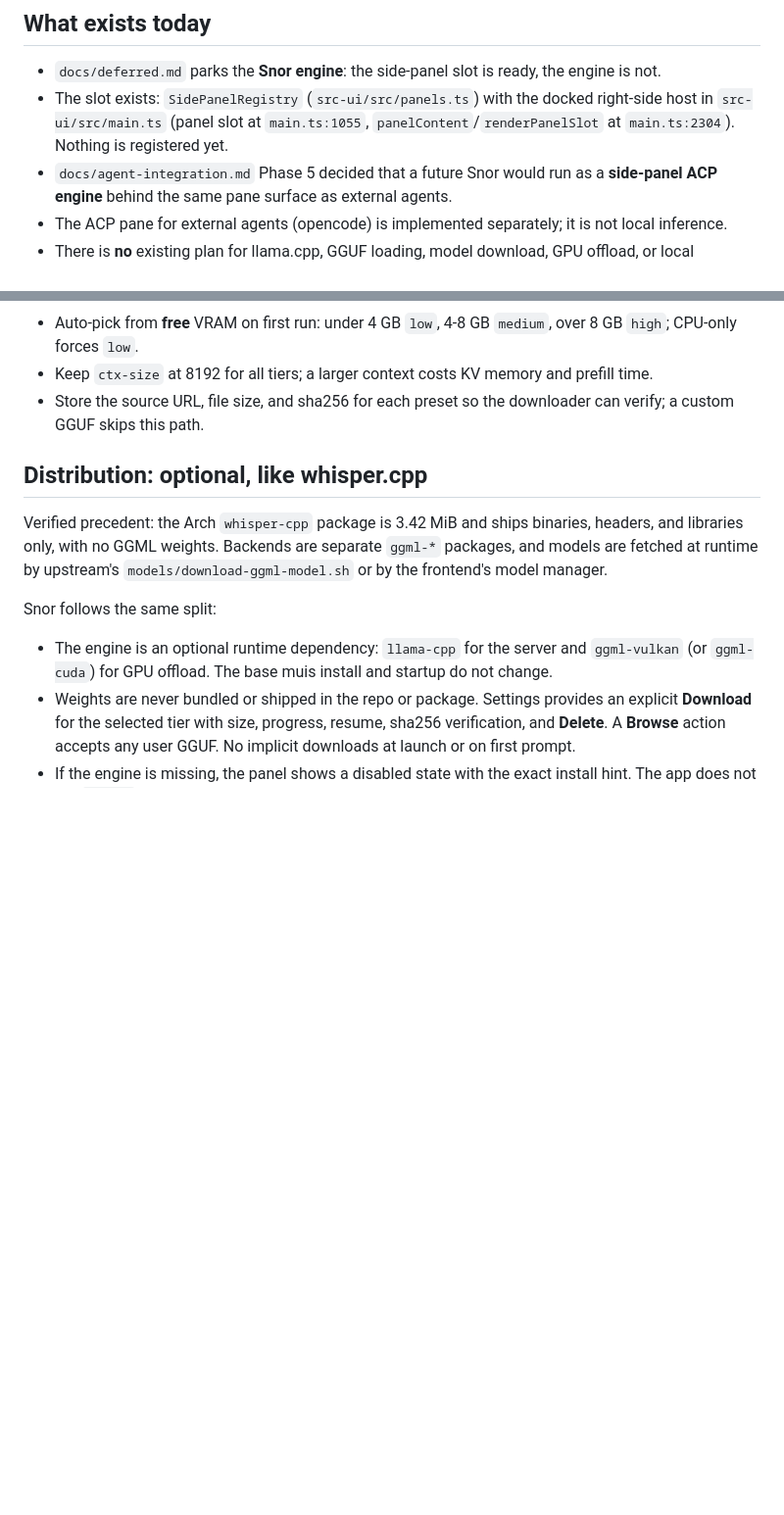
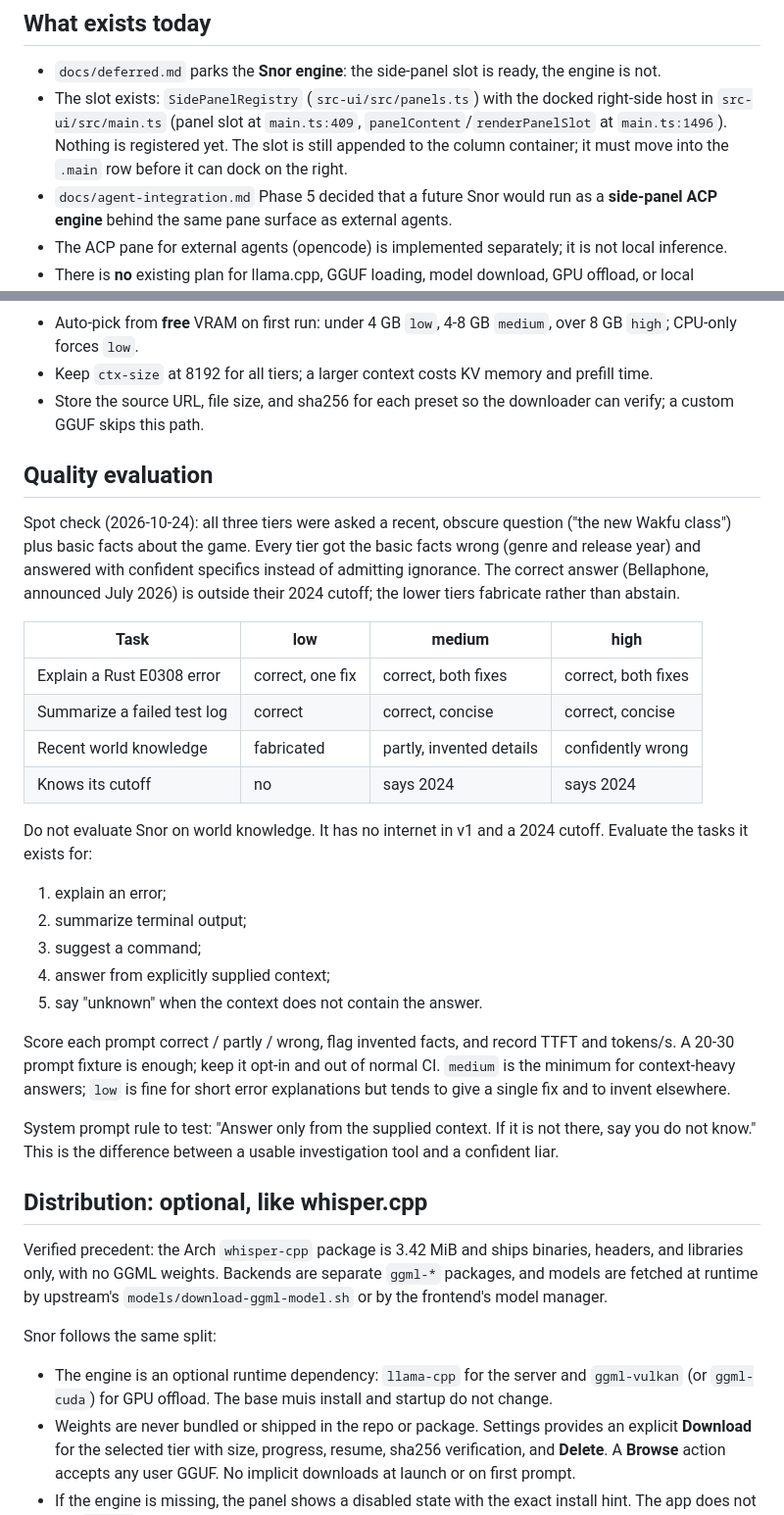
Before and after one commit to ruannnebornman/muis, a Markdown page: docs/snor-plan.md, 2 parts joined by grey strips. Shown at 98% size. Drawn GitHub-style; blank space fills up the shorter version.

Commit message:
docs: add Snor quality evaluation findings

```diff
--- a/docs/snor-plan.md
+++ b/docs/snor-plan.md
@@ -14,8 +14,10 @@ covers the architecture, a phased build, and the decisions still open.
   ready, the engine is not.
 - The slot exists: `SidePanelRegistry` (`src-ui/src/panels.ts`) with the
   docked right-side host in `src-ui/src/main.ts` (panel slot at
-  `main.ts:1055`, `panelContent`/`renderPanelSlot` at `main.ts:2304`).
-  Nothing is registered yet.
+  `main.ts:409`, `panelContent`/`renderPanelSlot` at `main.ts:1496`).
+  Nothing is registered yet. The slot is still appended to the column
+  container; it must move into the `.main` row before it can dock on the
+  right.
 - `docs/agent-integration.md` Phase 5 decided that a future Snor would
   run as a **side-panel ACP engine** behind the same pane surface as
   external agents.
@@ -127,6 +129,41 @@ Suggested tier rules:
   memory and prefill time.
 - Store the source URL, file size, and sha256 for each preset so the
   downloader can verify; a custom GGUF skips this path.
+
+## Quality evaluation
+
+Spot check (2026-10-24): all three tiers were asked a recent, obscure
+question ("the new Wakfu class") plus basic facts about the game. Every
+tier got the basic facts wrong (genre and release year) and answered
+with confident specifics instead of admitting ignorance. The correct
+answer (Bellaphone, announced July 2026) is outside their 2024 cutoff;
+the lower tiers fabricate rather than abstain.
+
+| Task | low | medium | high |
+| --- | --- | --- | --- |
+| Explain a Rust E0308 error | correct, one fix | correct, both fixes | correct, both fixes |
+| Summarize a failed test log | correct | correct, concise | correct, concise |
+| Recent world knowledge | fabricated | partly, invented details | confidently wrong |
+| Knows its cutoff | no | says 2024 | says 2024 |
+
+Do not evaluate Snor on world knowledge. It has no internet in v1 and a
+2024 cutoff. Evaluate the tasks it exists for:
+
+1. explain an error;
+2. summarize terminal output;
+3. suggest a command;
+4. answer from explicitly supplied context;
+5. say "unknown" when the context does not contain the answer.
+
+Score each prompt correct / partly / wrong, flag invented facts, and
+record TTFT and tokens/s. A 20-30 prompt fixture is enough; keep it
+opt-in and out of normal CI. `medium` is the minimum for context-heavy
+answers; `low` is fine for short error explanations but tends to give a
+single fix and to invent elsewhere.
+
+System prompt rule to test: "Answer only from the supplied context. If
+it is not there, say you do not know." This is the difference between a
+usable investigation tool and a confident liar.
 
 ## Distribution: optional, like whisper.cpp
 
```
